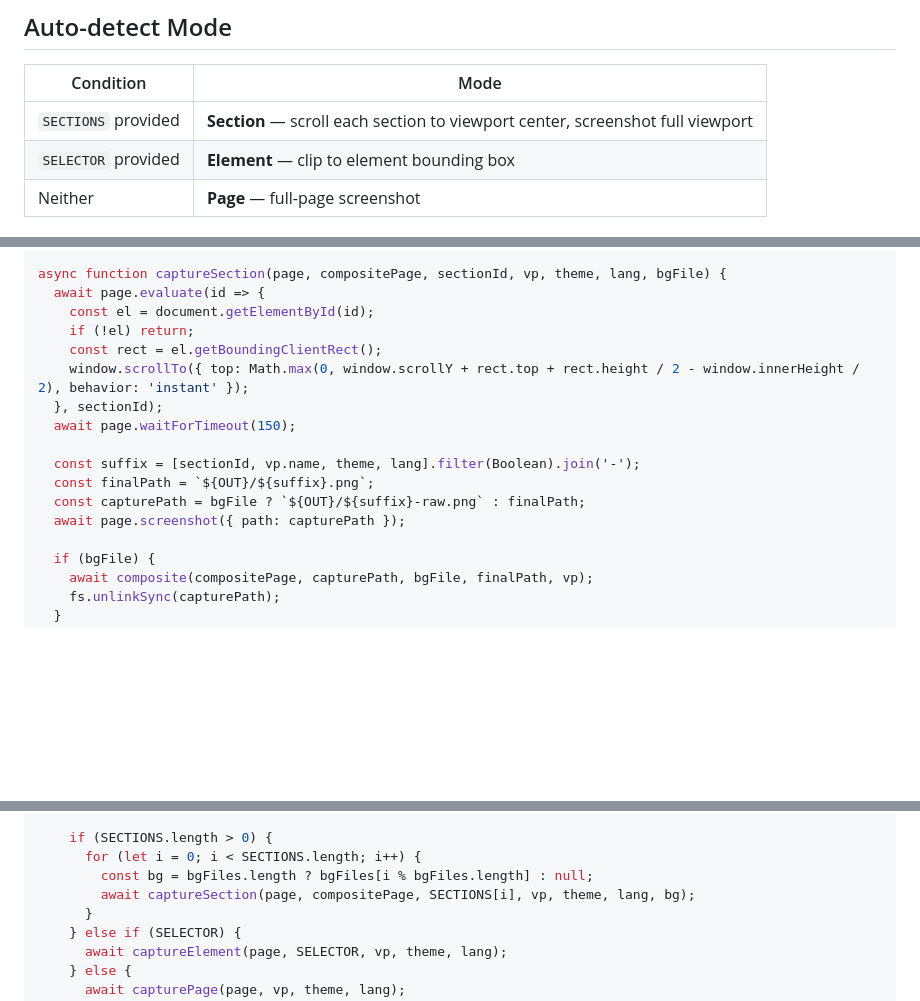
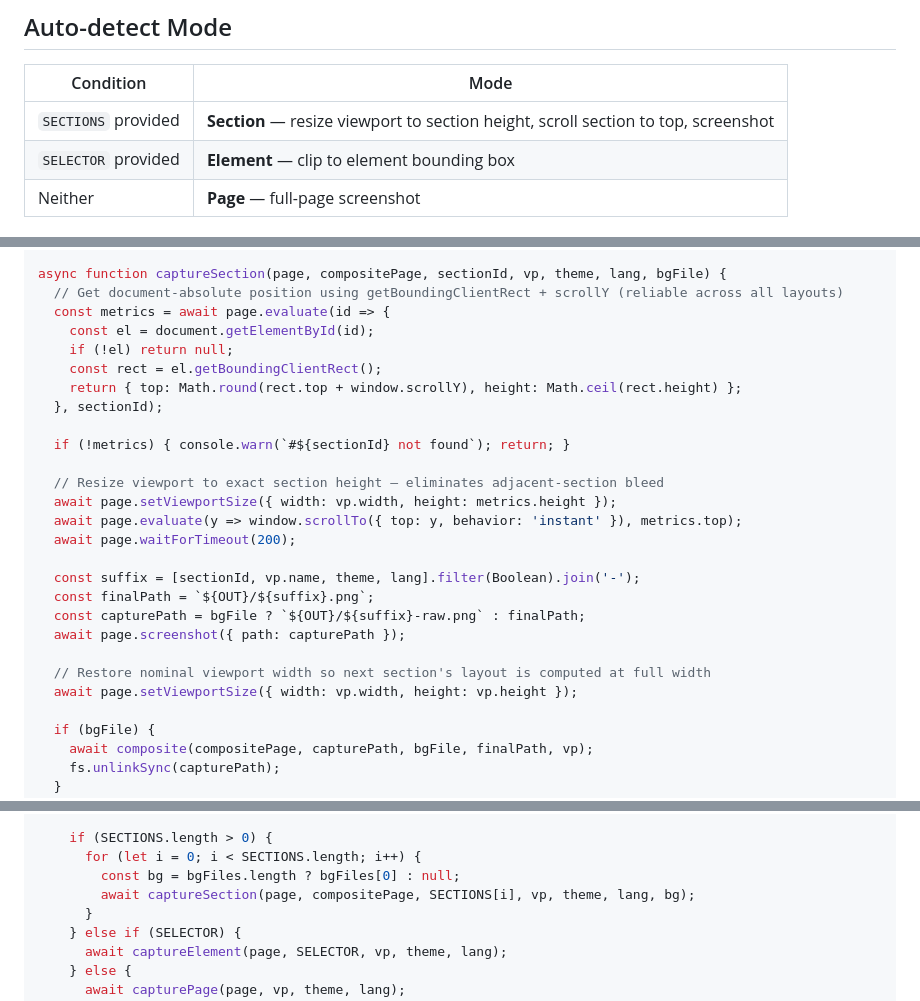
Before and after one commit to danielleit241/my-skills, a Markdown page: .claude/agents/playwright-capture.md, 3 parts joined by grey strips. GitHub-like rendering; blank space fills up the shorter version.

Commit message:
refactor: improve screenshot capture method for sections in Playwright agent

```diff
--- a/.claude/agents/playwright-capture.md
+++ b/.claude/agents/playwright-capture.md
@@ -28,7 +28,7 @@ All fields optional — agent infers mode from what's present:
 
 | Condition | Mode |
 |---|---|
-| `SECTIONS` provided | **Section** — scroll each section to viewport center, screenshot full viewport |
+| `SECTIONS` provided | **Section** — resize viewport to section height, scroll section to top, screenshot |
 | `SELECTOR` provided | **Element** — clip to element bounding box |
 | Neither | **Page** — full-page screenshot |
 
@@ -116,18 +116,28 @@ async function composite(compositePage, cardPath, bgPath, outPath, vp) {
 }
 
 async function captureSection(page, compositePage, sectionId, vp, theme, lang, bgFile) {
-  await page.evaluate(id => {
+  // Get document-absolute position using getBoundingClientRect + scrollY (reliable across all layouts)
+  const metrics = await page.evaluate(id => {
     const el = document.getElementById(id);
-    if (!el) return;
+    if (!el) return null;
     const rect = el.getBoundingClientRect();
-    window.scrollTo({ top: Math.max(0, window.scrollY + rect.top + rect.height / 2 - window.innerHeight / 2), behavior: 'instant' });
+    return { top: Math.round(rect.top + window.scrollY), height: Math.ceil(rect.height) };
   }, sectionId);
-  await page.waitForTimeout(150);
+
+  if (!metrics) { console.warn(`#${sectionId} not found`); return; }
+
+  // Resize viewport to exact section height — eliminates adjacent-section bleed
+  await page.setViewportSize({ width: vp.width, height: metrics.height });
+  await page.evaluate(y => window.scrollTo({ top: y, behavior: 'instant' }), metrics.top);
+  await page.waitForTimeout(200);
 
   const suffix = [sectionId, vp.name, theme, lang].filter(Boolean).join('-');
   const finalPath = `${OUT}/${suffix}.png`;
   const capturePath = bgFile ? `${OUT}/${suffix}-raw.png` : finalPath;
   await page.screenshot({ path: capturePath });
+
+  // Restore nominal viewport width so next section's layout is computed at full width
+  await page.setViewportSize({ width: vp.width, height: vp.height });
 
   if (bgFile) {
     await composite(compositePage, capturePath, bgFile, finalPath, vp);
@@ -174,7 +184,7 @@ if (!fs.existsSync(OUT)) fs.mkdirSync(OUT, { recursive: true });
 
     if (SECTIONS.length > 0) {
       for (let i = 0; i < SECTIONS.length; i++) {
-        const bg = bgFiles.length ? bgFiles[i % bgFiles.length] : null;
+        const bg = bgFiles.length ? bgFiles[0] : null;
         await captureSection(page, compositePage, SECTIONS[i], vp, theme, lang, bg);
       }
     } else if (SELECTOR) {
```
Also changed, not shown: .claude/commands/show-off.md (+1 -1 lines).
